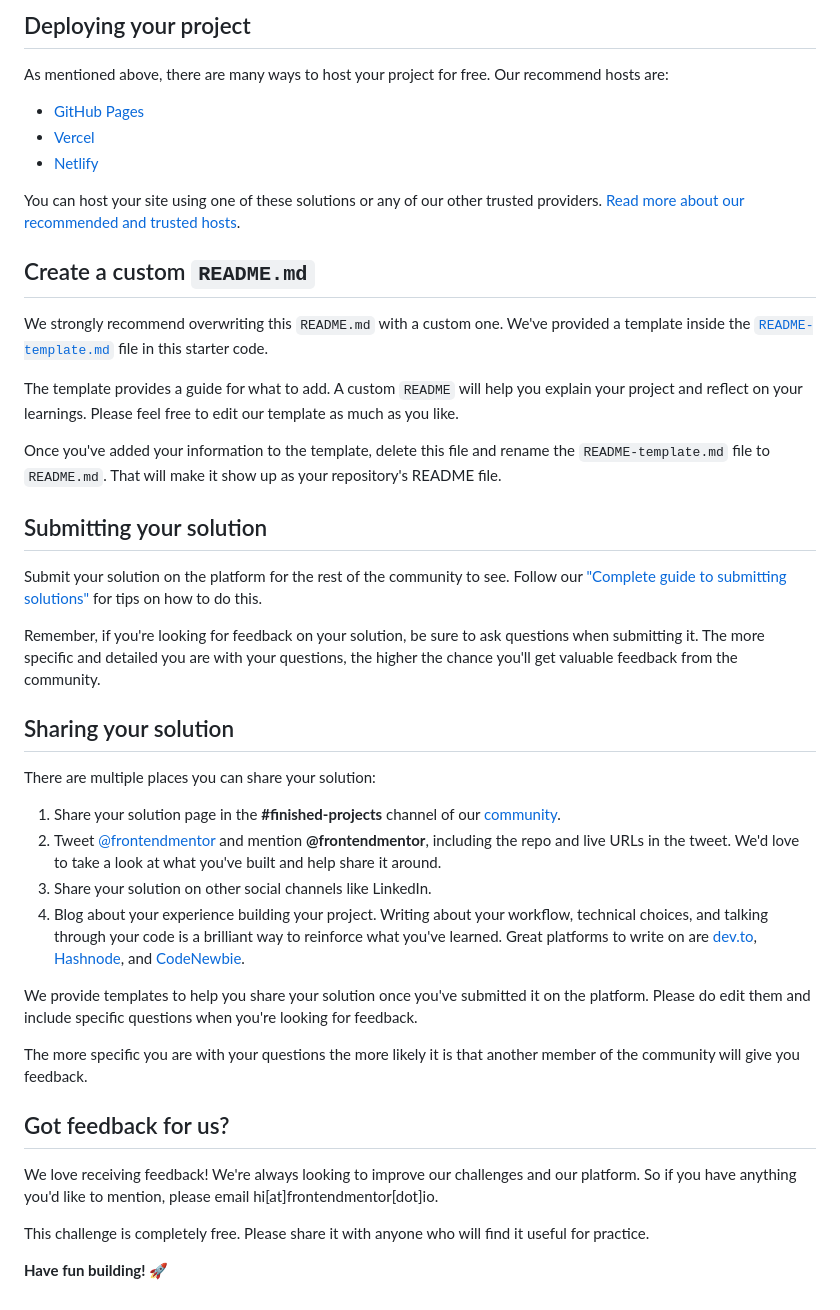
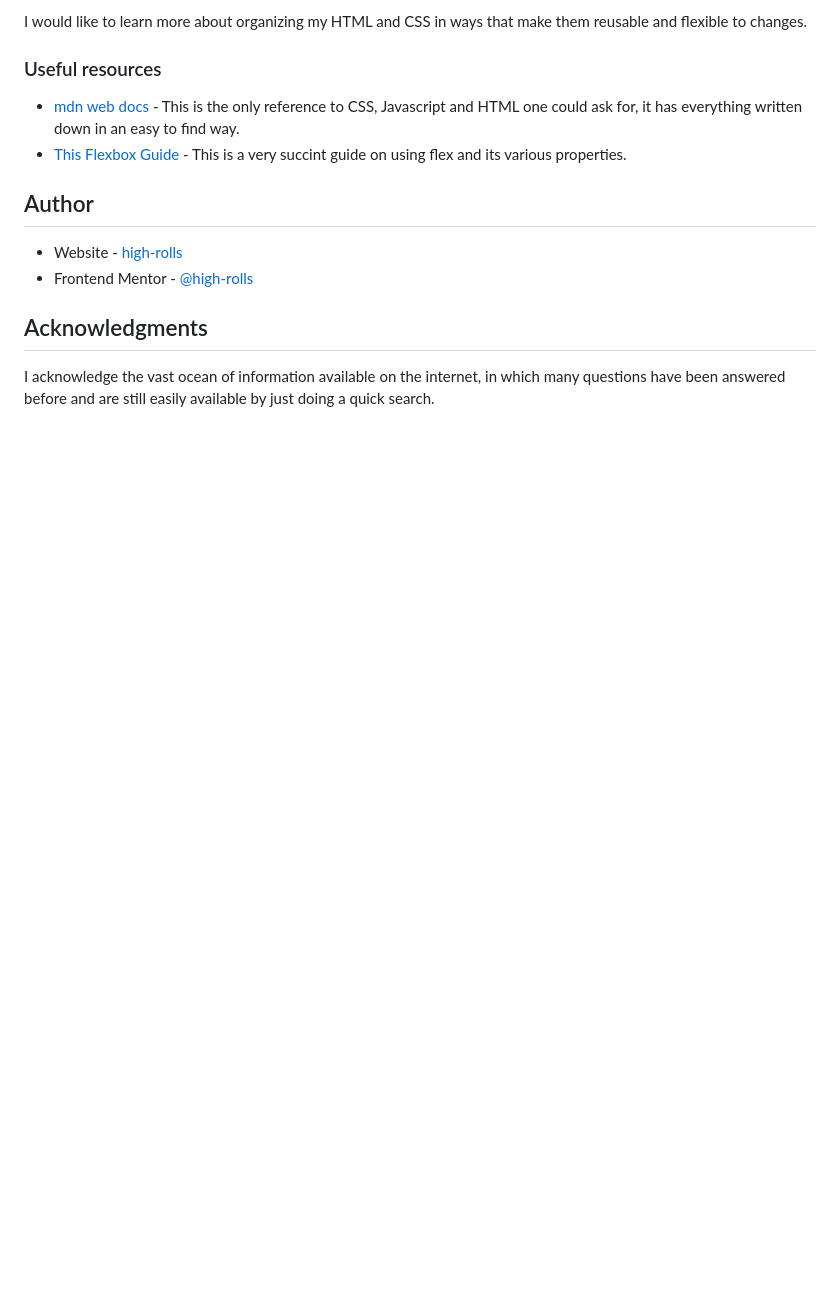
Before and after one commit to high-rolls/blog-preview-card-main, a Markdown page: README.md, the part around the change printed below. GitHub-like rendering; blank space fills up the shorter version.

```diff
--- a/README.md
+++ b/README.md
@@ -49,45 +66,16 @@ Feel free to use any workflow that you feel comfortable with. Below is a suggest
 
-## Deploying your project
+I would like to learn more about organizing my HTML and CSS in ways that make them reusable and flexible to changes.
 
-As mentioned above, there are many ways to host your project for free. Our recommend hosts are:
+### Useful resources
 
-- [GitHub Pages](https://pages.github.com/)
-- [Vercel](https://vercel.com/)
-- [Netlify](https://www.netlify.com/)
+- [mdn web docs](https://developer.mozilla.org/en-US/docs/Web) - This is the only reference to CSS, Javascript and HTML one could ask for, it has everything written down in an easy to find way.
+- [This Flexbox Guide](https://css-tricks.com/snippets/css/a-guide-to-flexbox/) - This is a very succint guide on using flex and its various properties.
 
-You can host your site using one of these solutions or any of our other trusted providers. [Read more about our recommended and trusted hosts](https://medium.com/frontend-mentor/frontend-mentor-trusted-hosting-providers-bf000dfebe).
+## Author
 
-## Create a custom `README.md`
+- Website - [high-rolls](https://high-rolls.github.io/)
+- Frontend Mentor - [@high-rolls](https://www.frontendmentor.io/profile/high-rolls)
 
-We strongly recommend overwriting this `README.md` with a custom one. We've provided a template inside the [`README-template.md`](./README-template.md) file in this starter code.
+## Acknowledgments
 
-The template provides a guide for what to add. A custom `README` will help you explain your project and reflect on your learnings. Please feel free to edit our template as much as you like.
-
-Once you've added your information to the template, delete this file and rename the `README-template.md` file to `README.md`. That will make it show up as your repository's README file.
-
-## Submitting your solution
-
-Submit your solution on the platform for the rest of the community to see. Follow our ["Complete guide to submitting solutions"](https://medium.com/frontend-mentor/a-complete-guide-to-submitting-solutions-on-frontend-mentor-ac6384162248) for tips on how to do this.
-
-Remember, if you're looking for feedback on your solution, be sure to ask questions when submitting it. The more specific and detailed you are with your questions, the higher the chance you'll get valuable feedback from the community.
-
-## Sharing your solution
-
-There are multiple places you can share your solution:
-
-1. Share your solution page in the **#finished-projects** channel of our [community](https://www.frontendmentor.io/community).
-2. Tweet [@frontendmentor](https://twitter.com/frontendmentor) and mention **@frontendmentor**, including the repo and live URLs in the tweet. We'd love to take a look at what you've built and help share it around.
-3. Share your solution on other social channels like LinkedIn.
-4. Blog about your experience building your project. Writing about your workflow, technical choices, and talking through your code is a brilliant way to reinforce what you've learned. Great platforms to write on are [dev.to](https://dev.to/), [Hashnode](https://hashnode.com/), and [CodeNewbie](https://community.codenewbie.org/).
-
-We provide templates to help you share your solution once you've submitted it on the platform. Please do edit them and include specific questions when you're looking for feedback.
-
-The more specific you are with your questions the more likely it is that another member of the community will give you feedback.
-
-## Got feedback for us?
-
-We love receiving feedback! We're always looking to improve our challenges and our platform. So if you have anything you'd like to mention, please email hi[at]frontendmentor[dot]io.
-
-This challenge is completely free. Please share it with anyone who will find it useful for practice.
-
-**Have fun building!** 🚀
+I acknowledge the vast ocean of information available on the internet, in which many questions have been answered before and are still easily available by just doing a quick search.
```
Also changed, not shown: other parts of README.md (+46 -29 lines), assets/images/screenshot.png (added), 2 other files.
